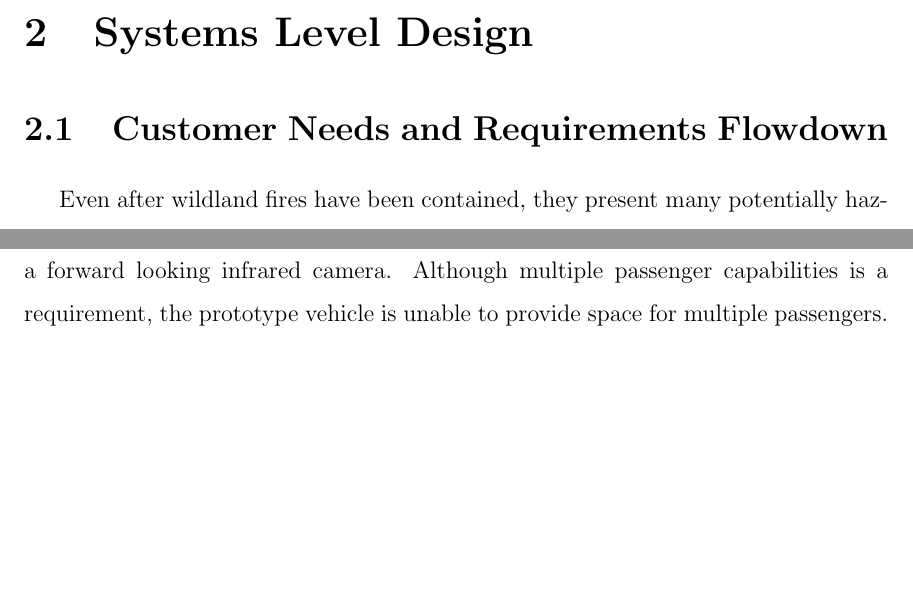
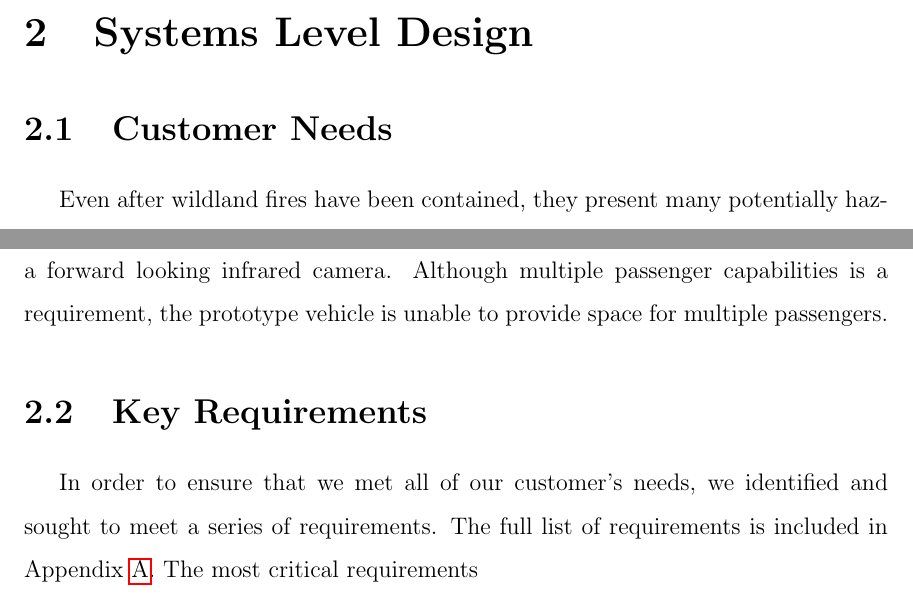
Before and after one commit to baronep/RSLRoverThesis, a LaTeX thesis (main.tex, which reads Systems_Level_Design.tex): two parts of pages 17 and 18 of 123, joined at a grey line, cut so that both start at the same text, the shorter picture padded with empty space. Compiled offline with pdfLaTeX.

Commit message:
key requirements

```diff
--- a/Systems_Level_Design.tex
+++ b/Systems_Level_Design.tex
@@ -3,7 +3,7 @@
 %--------------------------------------------------------------------------------
 %
 %--------------------------------------------------------------------------------
-\section{Customer Needs and Requirements Flowdown}
+\section{Customer Needs }
 % refer to PDS, market survey report, QFD, as needed
 Even after wildland fires have been contained, they present many potentially hazardous environments for people. Residual smoke can make large areas of land unsafe for human traffic, especially for prolonged periods of time. Fire fighters, however, have to continue to work in these areas after the initial fire is contained, exposing themselves to unsafe levels of contamination. This creates a need for an unmanned vehicle that can be deployed in backcountry areas.
 
@@ -18,6 +18,8 @@ Mr. Perez talked to us about his experience as a fireman, and even though his wo
 
 To fill those needs, the prototype vehicle has been outfitted with an array of environmental sensors to monitor air quality, LIDAR units, marine batteries, and a forward looking infrared camera. Although multiple passenger capabilities is a requirement, the prototype vehicle is unable to provide space for multiple passengers.
 
+\section{Key Requirements}
+In order to ensure that we met all of our customer's needs, we identified and sought to meet a series of requirements. The full list of requirements is included in Appendix \ref{App:DesignRequirements}. The most critical requirements
 %--------------------------------------------------------------------------------
 %
 %--------------------------------------------------------------------------------
```
